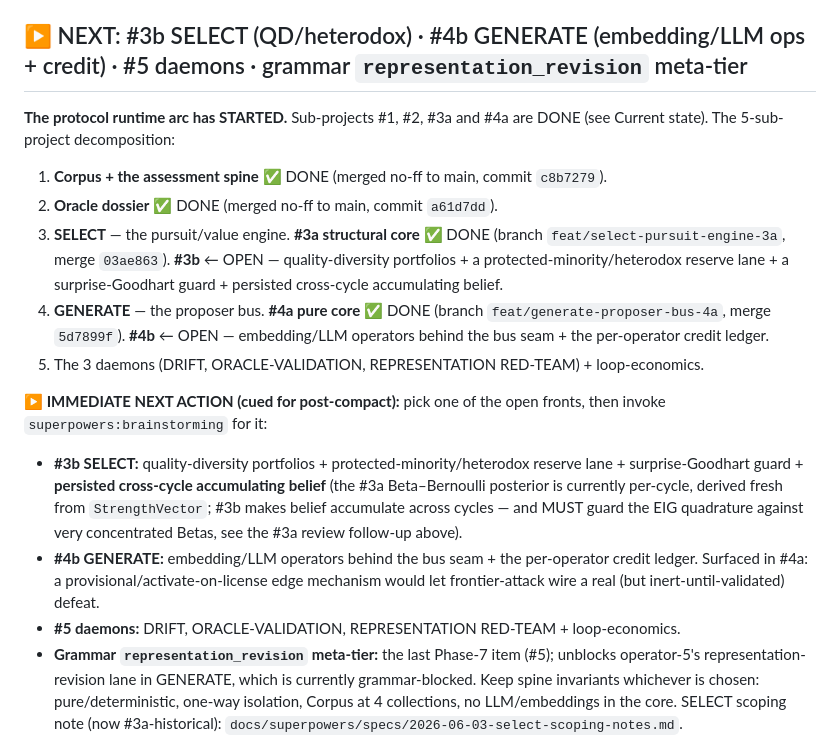
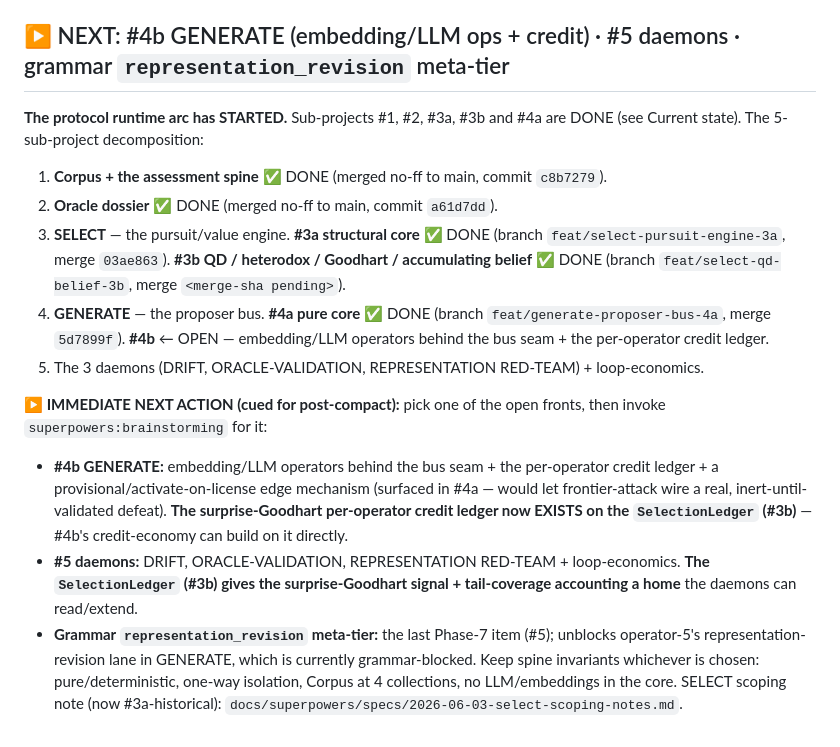
Before and after one commit to beldez01/polymer-claims, a Markdown page: docs/superpowers/CONTINUE.md, the part around one of its changes. Rendered like a GitHub page.

```diff
--- a/docs/superpowers/CONTINUE.md
+++ b/docs/superpowers/CONTINUE.md
@@ -30,19 +32,18 @@ meta-tier) remains. **240 grammar tests, green; ruff clean; isolation holds.**
 - ✅ Phase 8 — **the evaluator** (`operations.py` IR + `evaluate.py` runtime). The compiler/runtime split made real: a typed compute-graph IR (`DataHandle`/`NodeRef`/`OperationNode` w/ unbound `oracle_ref` slot → `ComputeGraph` acyclic/unique/resolvable + topo + content_hash → `SatisfactionCriterion` → `EvaluationPlan`), wired as additive-optional `Claim.evaluation_plan`. Runtime: pure adapter-injected `evaluate()` (topo exec, typed-leaf wrap, 3-valued criterion, drift, dimension-equality check; NEVER raises on a node/wrap error) + the **air-gapped `verify()` gate** (≥2 DISTINCT adapter identities or `SelfLicensingError`; mints an L2 `Satisfaction` ONLY on cross-adapter agreement [value-within-tol + verdict] AND SATISFIED — closes the L2 loop, no self-licensing; never assembles Licensing/Status). Two deterministic reference adapters (`IdentityAdapter` sum/len vs `ReferenceAdapter` `statistics.fmean`) give a genuine two-implementation check. Scope fence held: NO real network/R/scipy adapters, NO oracle dossier (slot only), NO full UCUM (equality only), NO Licensing/Status assembly. Merge `<fill>`. Spec `specs/2026-06-02-evaluator-spec.md`, plan `plans/2026-06-02-evaluator.md`. **Open follow-up:** `_check_agreement` compares value+verdict, not `terminal.dimension` (safe today since dimension is driven by the shared `produces` spec — revisit when real adapters land).
 - ✅ Phase 6 — L4: AGM/TMS belief revision (`revision.py`). Belief-BASE AGM with `Cn` = L1 `entails`-neighborhood closure, inconsistency = `incompatible_with`. **Partial** entrenchment from StrengthVector (severity, evidence_against_null) + Status tier (`INCOMPARABLE` first-class). `restore_consistency` = Hansson consolidation: entrenchment-guided incision, robust/underdetermined spread + conservative consistent core (the locus of partial-entrenchment ambiguity). `expand`/`contract`/`revise` (Levi identity, success-privileged). **Edge hygiene**: every retracting op drops authored defeat edges incident to a retracted claim (no zombie-attack via grounded_extension's endpoint injection). Status recompute reuses Phase-5 `grounded_extension`. AGM postulates (success/inclusion/vacuity/consistency/extensionality) tested; base-contraction non-recovery documented, not faked. Merge `55096fd`. Spec `specs/2026-06-01-L4-revision-spec.md`, plan `plans/2026-06-01-L4-revision.md`.
 
-## ▶ NEXT: #3b SELECT (QD/heterodox) · #4b GENERATE (embedding/LLM ops + credit) · #5 daemons · grammar `representation_revision` meta-tier
+## ▶ NEXT: #4b GENERATE (embedding/LLM ops + credit) · #5 daemons · grammar `representation_revision` meta-tier
 
-**The protocol runtime arc has STARTED.** Sub-projects #1, #2, #3a and #4a are DONE (see Current state). The 5-sub-project decomposition:
+**The protocol runtime arc has STARTED.** Sub-projects #1, #2, #3a, #3b and #4a are DONE (see Current state). The 5-sub-project decomposition:
 1. **Corpus + the assessment spine** ✅ DONE (merged no-ff to main, commit `c8b7279`).
 2. **Oracle dossier** ✅ DONE (merged no-ff to main, commit `a61d7dd`).
-3. **SELECT** — the pursuit/value engine. **#3a structural core** ✅ DONE (branch `feat/select-pursuit-engine-3a`, merge `03ae863`). **#3b** ← OPEN — quality-diversity portfolios + a protected-minority/heterodox reserve lane + a surprise-Goodhart guard + persisted cross-cycle accumulating belief.
+3. **SELECT** — the pursuit/value engine. **#3a structural core** ✅ DONE (branch `feat/select-pursuit-engine-3a`, merge `03ae863`). **#3b QD / heterodox / Goodhart / accumulating belief** ✅ DONE (branch `feat/select-qd-belief-3b`, merge `<merge-sha pending>`).
 4. **GENERATE** — the proposer bus. **#4a pure core** ✅ DONE (branch `feat/generate-proposer-bus-4a`, merge `5d7899f`). **#4b** ← OPEN — embedding/LLM operators behind the bus seam + the per-operator credit ledger.
 5. The 3 daemons (DRIFT, ORACLE-VALIDATION, REPRESENTATION RED-TEAM) + loop-economics.
 
 **▶ IMMEDIATE NEXT ACTION (cued for post-compact):** pick one of the open fronts, then invoke `superpowers:brainstorming` for it:
-- **#3b SELECT:** quality-diversity portfolios + protected-minority/heterodox reserve lane + surprise-Goodhart guard + **persisted cross-cycle accumulating belief** (the #3a Beta–Bernoulli posterior is currently per-cycle, derived fresh from `StrengthVector`; #3b makes belief accumulate across cycles — and MUST guard the EIG quadrature against very concentrated Betas, see the #3a review follow-up above).
-- **#4b GENERATE:** embedding/LLM operators behind the bus seam + the per-operator credit ledger. Surfaced in #4a: a provisional/activate-on-license edge mechanism would let frontier-attack wire a real (but inert-until-validated) defeat.
-- **#5 daemons:** DRIFT, ORACLE-VALIDATION, REPRESENTATION RED-TEAM + loop-economics.
+- **#4b GENERATE:** embedding/LLM operators behind the bus seam + the per-operator credit ledger + a provisional/activate-on-license edge mechanism (surfaced in #4a — would let frontier-attack wire a real, inert-until-validated defeat). **The surprise-Goodhart per-operator credit ledger now EXISTS on the `SelectionLedger` (#3b)** — #4b's credit-economy can build on it directly.
+- **#5 daemons:** DRIFT, ORACLE-VALIDATION, REPRESENTATION RED-TEAM + loop-economics. **The `SelectionLedger` (#3b) gives the surprise-Goodhart signal + tail-coverage accounting a home** the daemons can read/extend.
 - **Grammar `representation_revision` meta-tier:** the last Phase-7 item (#5); unblocks operator-5's representation-revision lane in GENERATE, which is currently grammar-blocked.
 Keep spine invariants whichever is chosen: pure/deterministic, one-way isolation, Corpus at 4 collections, no LLM/embeddings in the core. SELECT scoping note (now #3a-historical): `docs/superpowers/specs/2026-06-03-select-scoping-notes.md`.
 
```
Also changed, not shown: other parts of docs/superpowers/CONTINUE.md (+3 -1 lines), README.md (+13 -2 lines).
